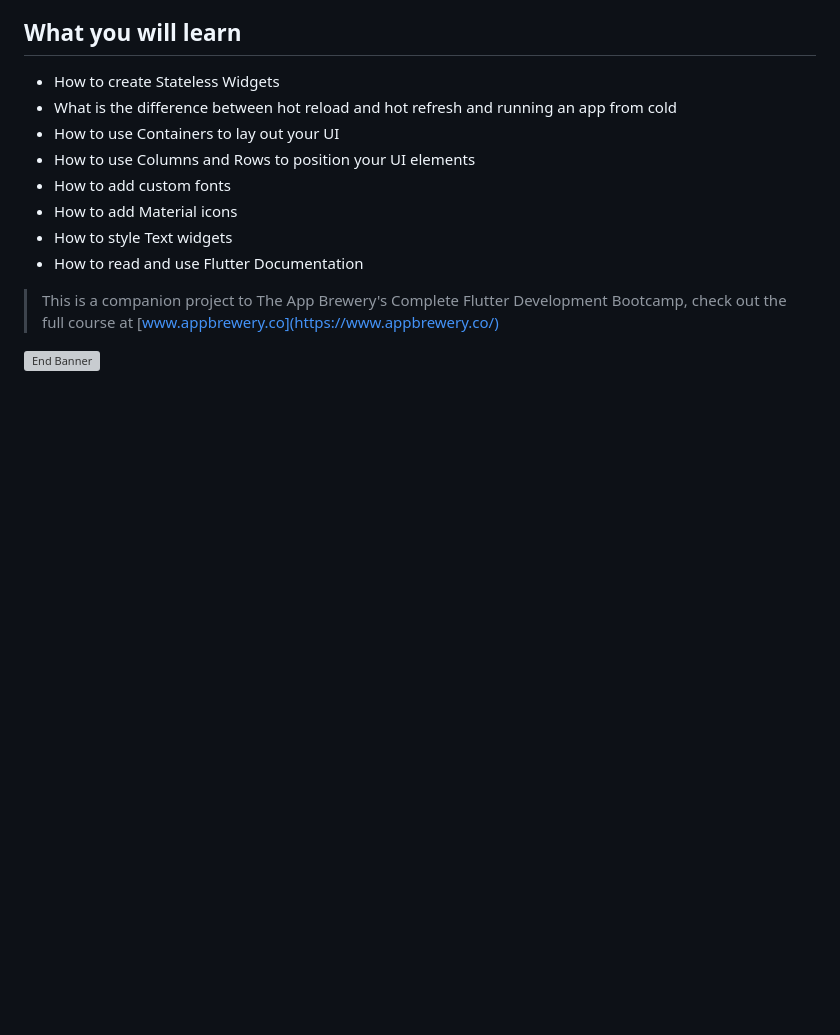
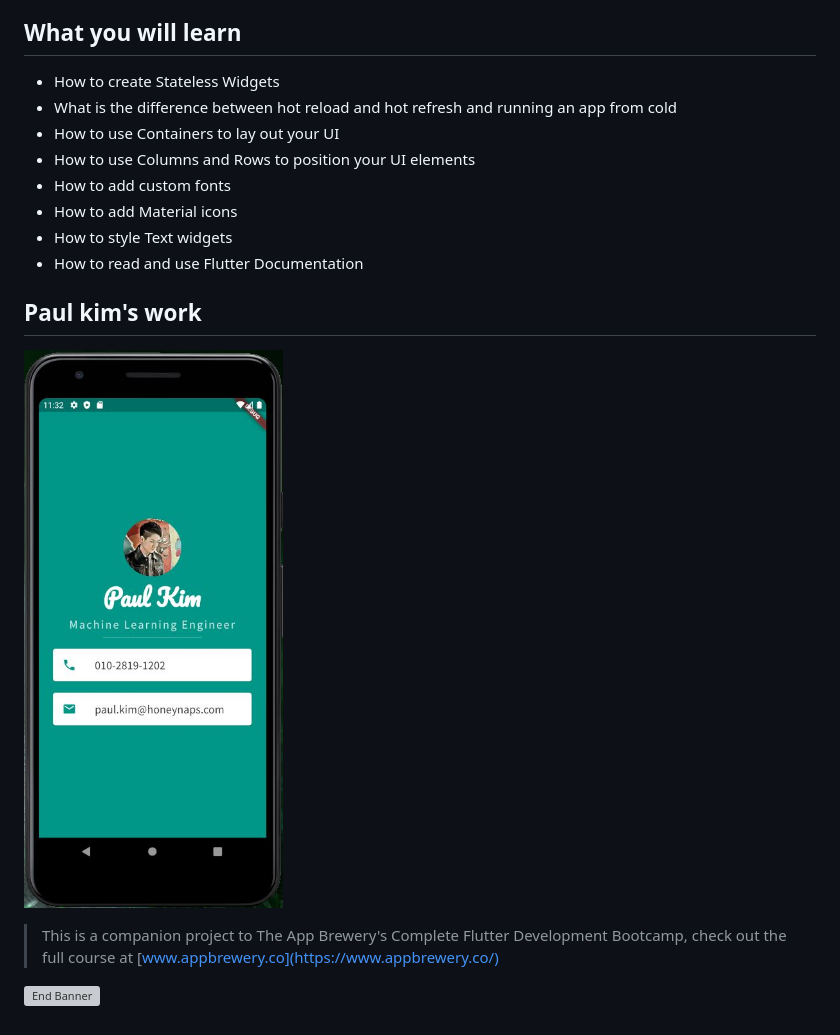
Before and after one commit to paulracooni/tutorial.flutter, a Markdown page: mi_card_flutter/README.md, the part around the change. GitHub-like rendering; pictures changed too: mi_card_flutter/images/app_appearance.JPG (added); blank space fills up the shorter version; grey boxes are pictures that could not be loaded.

Commit message:
docs: Update app_appearnce image on README.md

```diff
--- a/mi_card_flutter/README.md
+++ b/mi_card_flutter/README.md
@@ -21,6 +21,8 @@ Mi Card is a personal business card. Imagine every time you wanted to give someo
 * How to style Text widgets
 * How to read and use Flutter Documentation
 
+## Paul kim's work
+![app_appearance](./images/app_appearance.JPG)
 
 
 >This is a companion project to The App Brewery's Complete Flutter Development Bootcamp, check out the full course at [www.appbrewery.co](https://www.appbrewery.co/)
```
